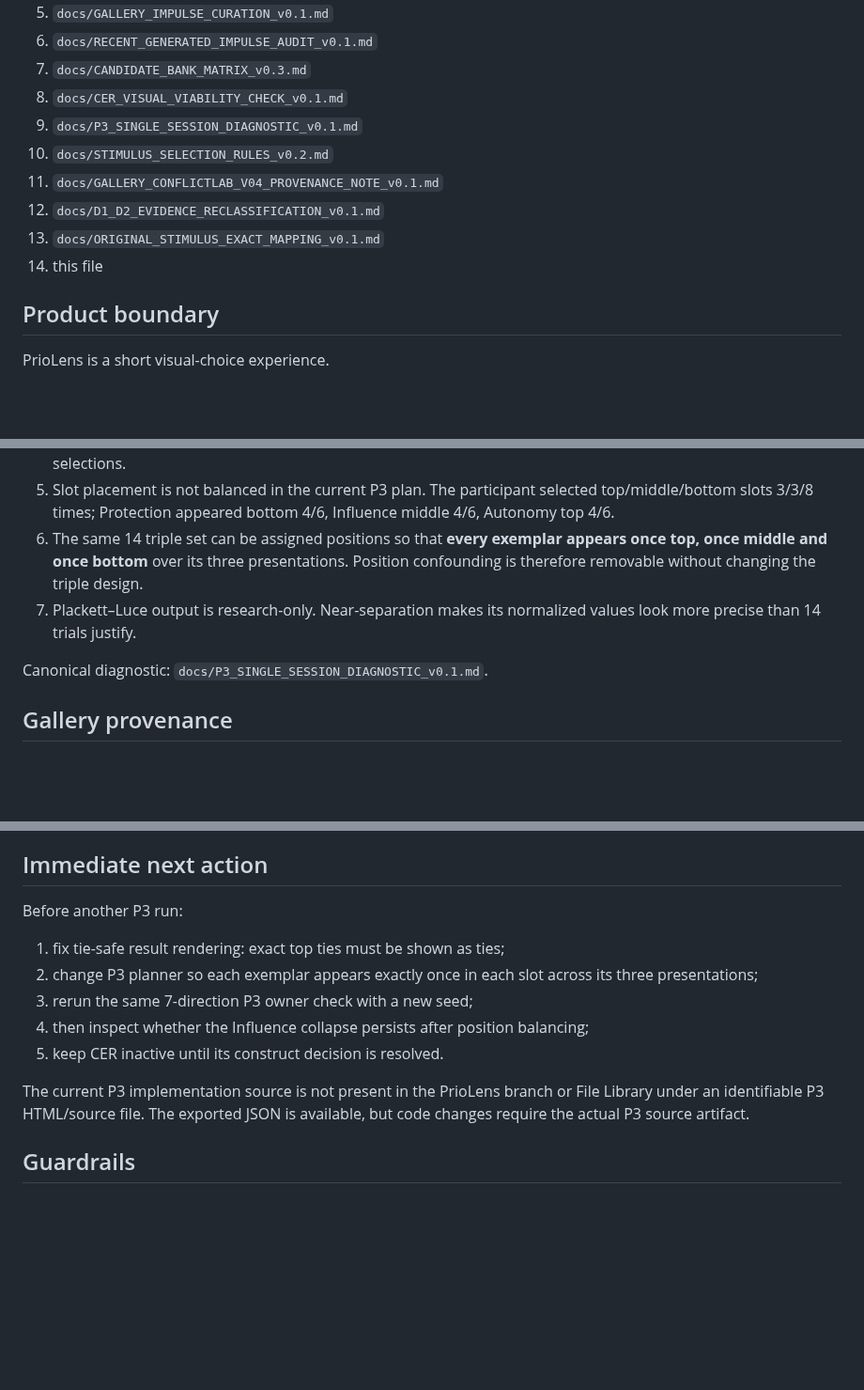
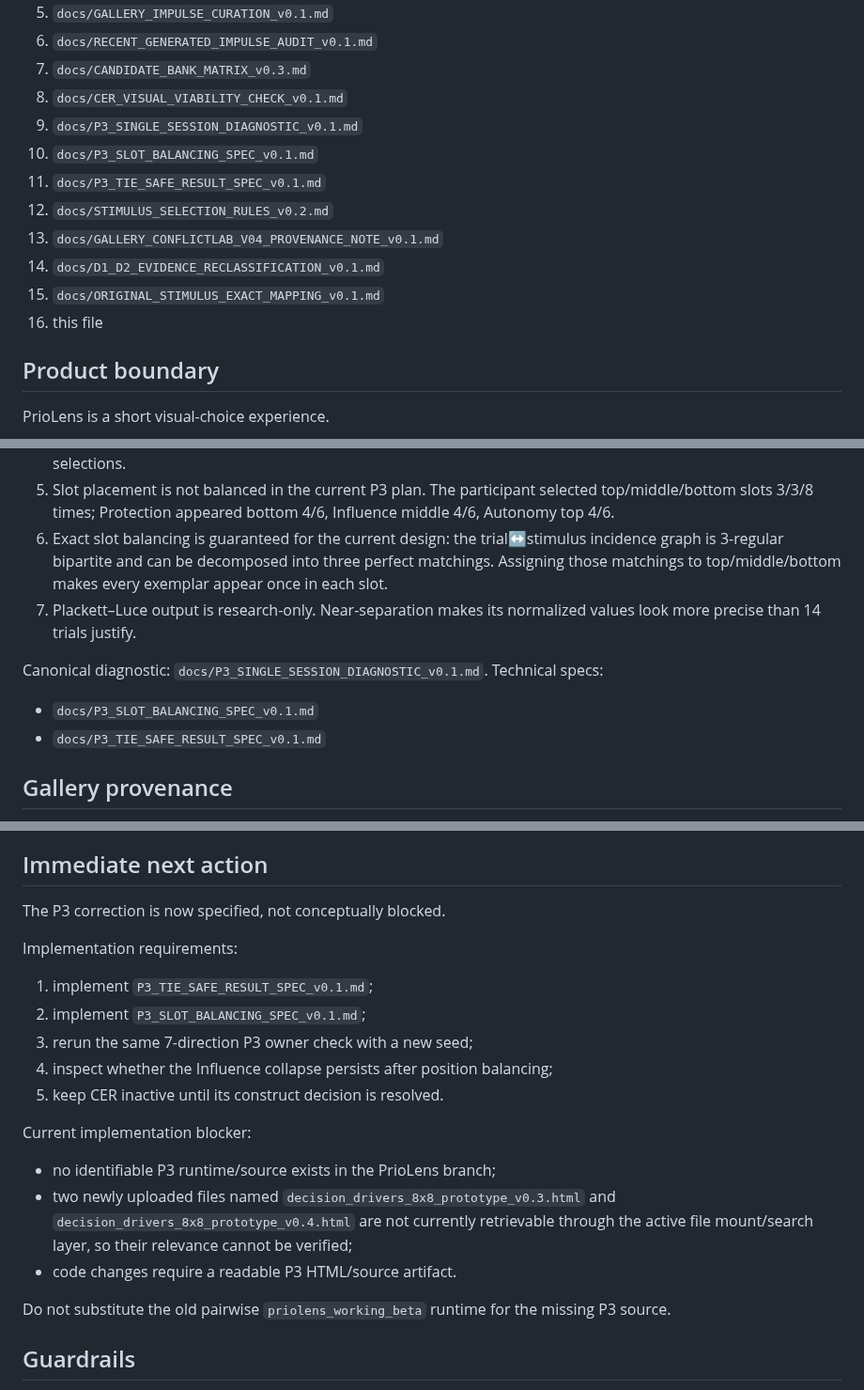
Before and after one commit to olemoz1977/2rasi-web, a Markdown page: tools/priolens/PROJECT_STATE.md, 3 parts joined by grey strips. Shown at 94% size. Drawn GitHub-style; blank space fills up the shorter version.

Commit message:
docs(priolens): record P3 balancing and tie specs

```diff
--- a/tools/priolens/PROJECT_STATE.md
+++ b/tools/priolens/PROJECT_STATE.md
@@ -17,11 +17,13 @@ Draft PR: #9
 7. `docs/CANDIDATE_BANK_MATRIX_v0.3.md`
 8. `docs/CER_VISUAL_VIABILITY_CHECK_v0.1.md`
 9. `docs/P3_SINGLE_SESSION_DIAGNOSTIC_v0.1.md`
-10. `docs/STIMULUS_SELECTION_RULES_v0.2.md`
-11. `docs/GALLERY_CONFLICTLAB_V04_PROVENANCE_NOTE_v0.1.md`
-12. `docs/D1_D2_EVIDENCE_RECLASSIFICATION_v0.1.md`
-13. `docs/ORIGINAL_STIMULUS_EXACT_MAPPING_v0.1.md`
-14. this file
+10. `docs/P3_SLOT_BALANCING_SPEC_v0.1.md`
+11. `docs/P3_TIE_SAFE_RESULT_SPEC_v0.1.md`
+12. `docs/STIMULUS_SELECTION_RULES_v0.2.md`
+13. `docs/GALLERY_CONFLICTLAB_V04_PROVENANCE_NOTE_v0.1.md`
+14. `docs/D1_D2_EVIDENCE_RECLASSIFICATION_v0.1.md`
+15. `docs/ORIGINAL_STIMULUS_EXACT_MAPPING_v0.1.md`
+16. this file
 
 ## Product boundary
 
@@ -132,10 +134,13 @@ Critical findings:
 3. Connection and Opportunity are exemplar-dependent: one exemplar produced 2/3 wins while the other produced 0/3.
 4. Influence is cross-format unstable: earlier pairwise owner runs gave 4/7 and 6/7 wins, while P3 gave 0/6 selections.
 5. Slot placement is not balanced in the current P3 plan. The participant selected top/middle/bottom slots 3/3/8 times; Protection appeared bottom 4/6, Influence middle 4/6, Autonomy top 4/6.
-6. The same 14 triple set can be assigned positions so that **every exemplar appears once top, once middle and once bottom** over its three presentations. Position confounding is therefore removable without changing the triple design.
+6. Exact slot balancing is guaranteed for the current design: the trial↔stimulus incidence graph is 3-regular bipartite and can be decomposed into three perfect matchings. Assigning those matchings to top/middle/bottom makes every exemplar appear once in each slot.
 7. Plackett–Luce output is research-only. Near-separation makes its normalized values look more precise than 14 trials justify.
 
 Canonical diagnostic: `docs/P3_SINGLE_SESSION_DIAGNOSTIC_v0.1.md`.
+Technical specs:
+- `docs/P3_SLOT_BALANCING_SPEC_v0.1.md`
+- `docs/P3_TIE_SAFE_RESULT_SPEC_v0.1.md`
 
 ## Gallery provenance
 
@@ -154,14 +159,21 @@ Current workflow:
 
 ## Immediate next action
 
-Before another P3 run:
-1. fix tie-safe result rendering: exact top ties must be shown as ties;
-2. change P3 planner so each exemplar appears exactly once in each slot across its three presentations;
+The P3 correction is now specified, not conceptually blocked.
+
+Implementation requirements:
+1. implement `P3_TIE_SAFE_RESULT_SPEC_v0.1.md`;
+2. implement `P3_SLOT_BALANCING_SPEC_v0.1.md`;
 3. rerun the same 7-direction P3 owner check with a new seed;
-4. then inspect whether the Influence collapse persists after position balancing;
+4. inspect whether the Influence collapse persists after position balancing;
 5. keep CER inactive until its construct decision is resolved.
 
-The current P3 implementation source is not present in the PrioLens branch or File Library under an identifiable P3 HTML/source file. The exported JSON is available, but code changes require the actual P3 source artifact.
+Current implementation blocker:
+- no identifiable P3 runtime/source exists in the PrioLens branch;
+- two newly uploaded files named `decision_drivers_8x8_prototype_v0.3.html` and `decision_drivers_8x8_prototype_v0.4.html` are not currently retrievable through the active file mount/search layer, so their relevance cannot be verified;
+- code changes require a readable P3 HTML/source artifact.
+
+Do not substitute the old pairwise `priolens_working_beta` runtime for the missing P3 source.
 
 ## Guardrails
 
```
